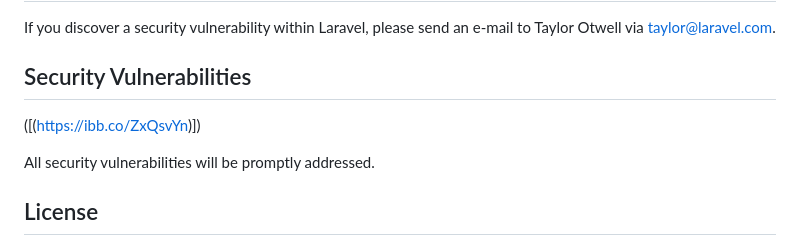
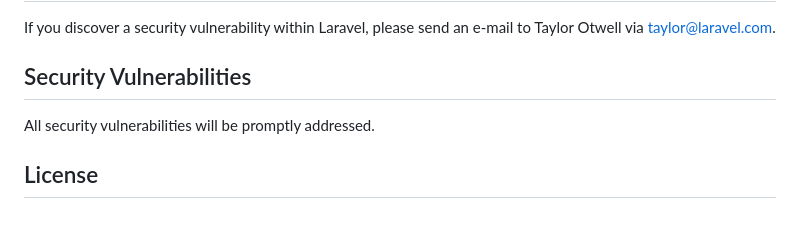
Before and after one commit to SarraMsl/ecomarce_website_laravel_10, a Markdown page: README.md, the part around the change. Rendered like a GitHub page; blank space fills up the shorter version.

```diff
--- a/README.md
+++ b/README.md
@@ -63,7 +63,6 @@ If you discover a security vulnerability within Laravel, please send an e-mail t
 
 ## Security Vulnerabilities
 
-([(https://ibb.co/ZxQsvYn)])
 
 
 
```
